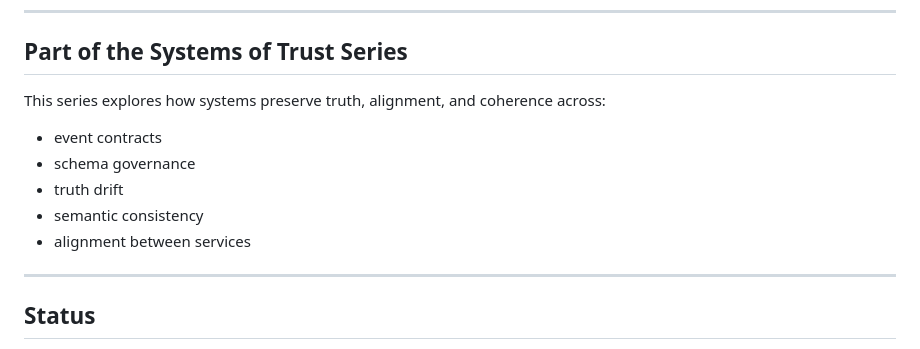
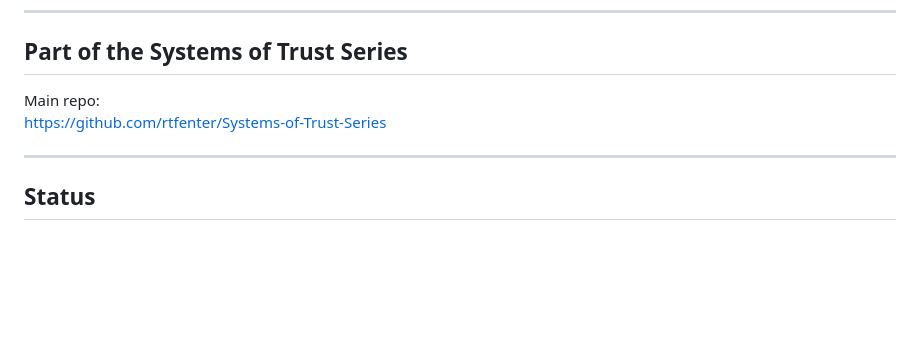
Before and after one commit to rtfenter/Event-Consistency-Checker, a Markdown page: README.md, the part around the change. Drawn GitHub-style; blank space fills up the shorter version.

```diff
--- a/README.md
+++ b/README.md
@@ -103,13 +103,8 @@ This tool represents a tiny, legible slice of that workflow.
 
 ## Part of the Systems of Trust Series
 
-This series explores how systems preserve truth, alignment, and coherence across:
-
-- event contracts
-- schema governance
-- truth drift
-- semantic consistency
-- alignment between services
+Main repo:
+https://github.com/rtfenter/Systems-of-Trust-Series
 
 ---
 
```
